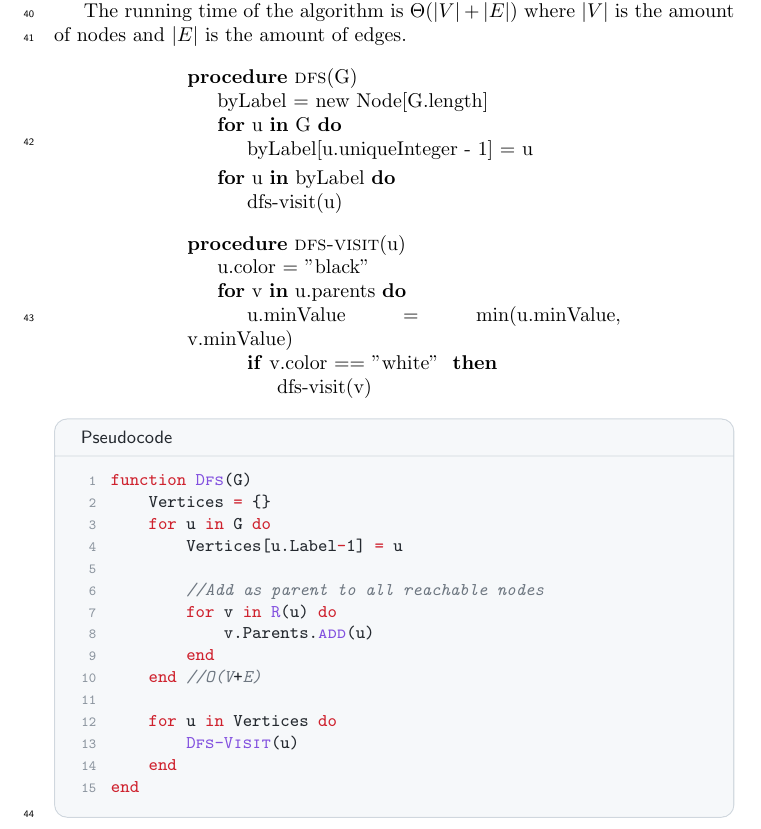
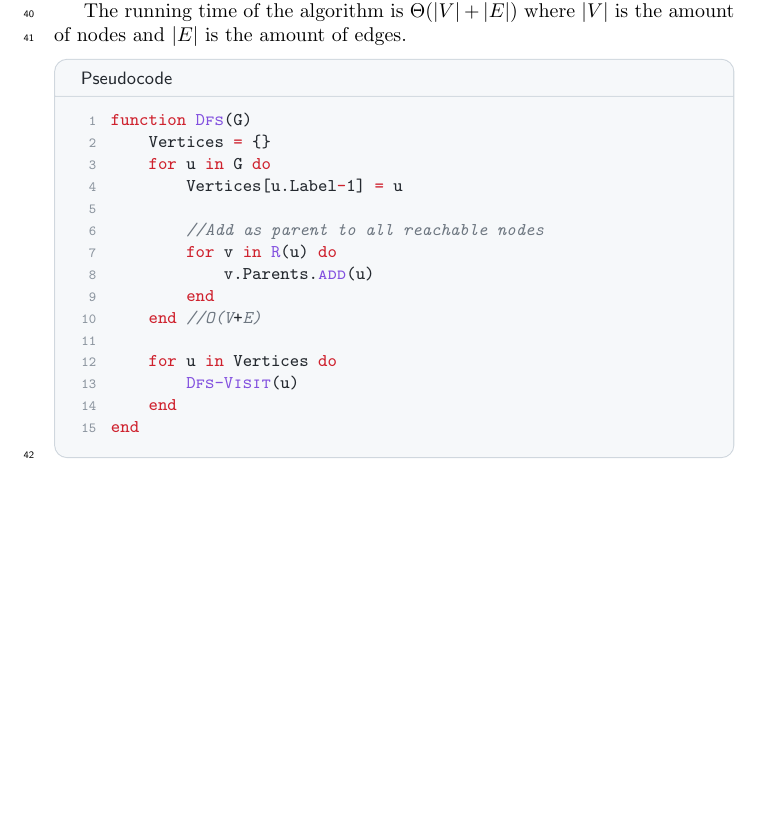
Before and after one commit to newtscamander2/ads-problem-20-4, a LaTeX document (main.tex): part of page 2 of 3 before the commit and part of page 2 of 2 after it, cut so that both start at the same text, the shorter picture padded with empty space. Compiled offline with pdfLaTeX.

Commit message:
Update main.tex

```diff
--- a/main.tex
+++ b/main.tex
@@ -77,42 +77,6 @@ In the dfs-visit algorithm we start by marking the node u black and set the minV
 
 The running time of the algorithm is $\Theta(|V| + |E|)$ where $|V|$ is the amount of nodes and $|E|$ is the amount of edges.
 
-\begin{center}
-	\begin{minipage}{8cm}
-		\begin{algorithmic}
-
-			\Procedure{dfs}{G}
-			\State byLabel = new Node[G.length]
-			\For{u \textbf{in} G}
-			\State byLabel[u.uniqueInteger - 1] = u
-			\EndFor
-
-			\For{u \textbf{in} byLabel}
-			\State{dfs-visit(u)}
-			\EndFor
-			\EndProcedure
-		\end{algorithmic}
-	\end{minipage}
-\end{center}
-
-
-\begin{center}
-	\begin{minipage}{8cm}
-		\begin{algorithmic}
-			\Procedure{dfs-visit}{u}
-			\State{u.color = "black"}
-
-			\For{v \textbf{in} u.parents}
-			\State{u.minValue = min(u.minValue, v.minValue)}
-			\If{v.color == "white" }
-			\State{dfs-visit(v)}
-			\EndIf
-			\EndFor{}
-			\EndProcedure
-		\end{algorithmic}
-	\end{minipage}
-\end{center}
-
 \begin{pseudo}
 function Dfs(G)
 	Vertices = {}
```
